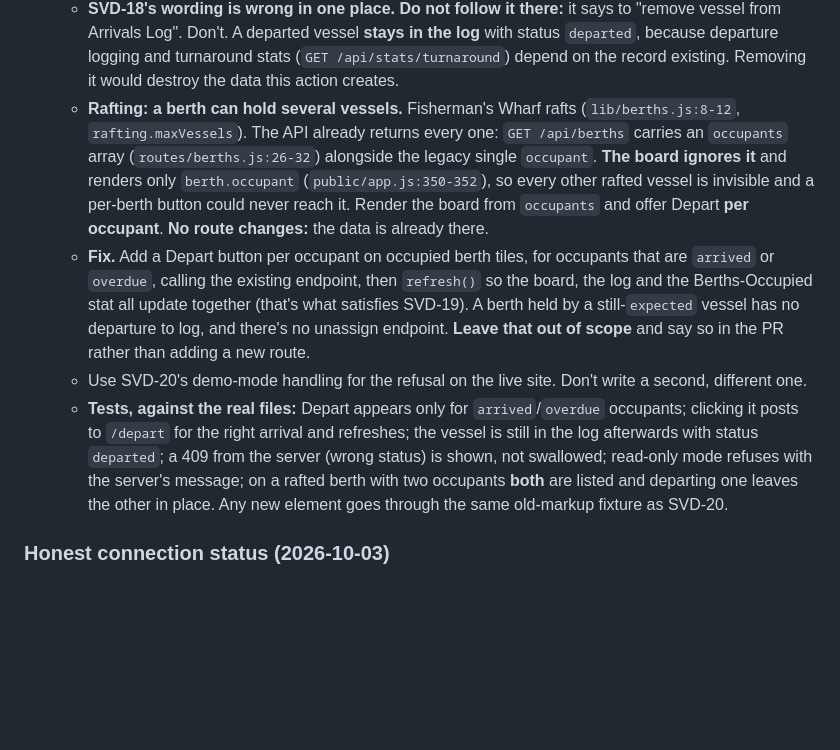
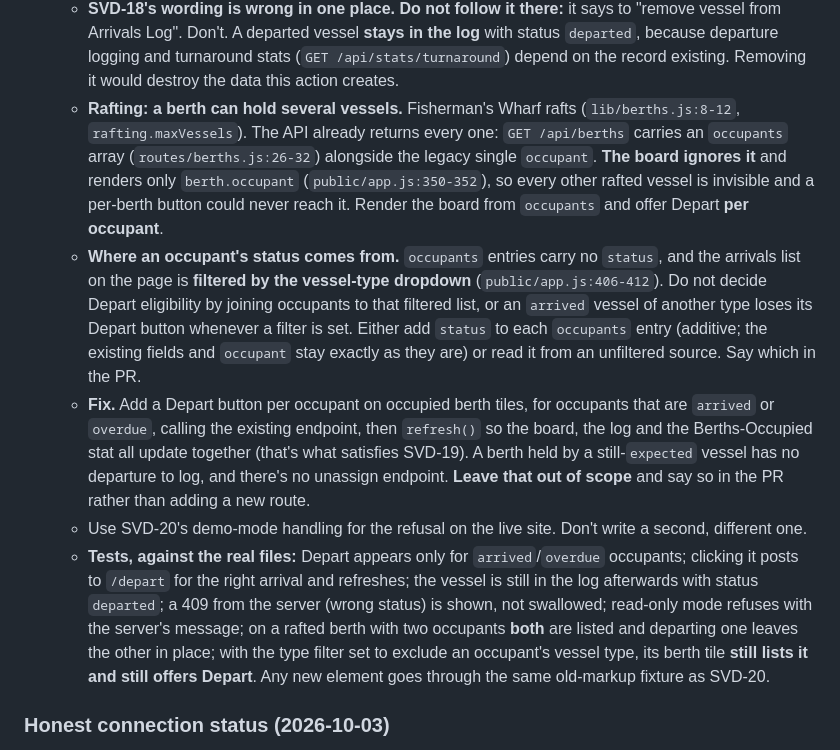
Before and after one commit to shipvane/tidelog, a Markdown page: docs/CAPSTAN-BACKLOG.md, the part around the change. Drawn GitHub-style; blank space fills up the shorter version.

Commit message:
docs(backlog): SVD-18 must not take occupant status from the filtered arrivals list
Copilot on #57: occupants carry no status and the page's arrivals list is
filtered by vessel type, so joining the two drops Depart for an arrived
vessel of another type. The item now says not to, offers two sources, and
adds a filtered-out-occupant test case.

Co-Authored-By: Claude Opus 5.5 <noreply@anthropic.com>

```diff
--- a/docs/CAPSTAN-BACKLOG.md
+++ b/docs/CAPSTAN-BACKLOG.md
@@ -132,10 +132,11 @@ a human decision. Keep it that way.
 - [ ] A Depart action on occupied berths — tracked as **SVD-18** (blocked-by: SVD-20)
   - **Mechanism.** `POST /api/arrivals/:id/depart` already exists (`routes/arrivals.js:186`). It marks the vessel `departed`, stamps `departedAt`, **releases the berth assignment**, and fires the `departure_logged` webhook. The berth board has no way to call it.
   - **SVD-18's wording is wrong in one place. Do not follow it there:** it says to "remove vessel from Arrivals Log". Don't. A departed vessel **stays in the log** with status `departed`, because departure logging and turnaround stats (`GET /api/stats/turnaround`) depend on the record existing. Removing it would destroy the data this action creates.
-  - **Rafting: a berth can hold several vessels.** Fisherman's Wharf rafts (`lib/berths.js:8-12`, `rafting.maxVessels`). The API already returns every one: `GET /api/berths` carries an `occupants` array (`routes/berths.js:26-32`) alongside the legacy single `occupant`. **The board ignores it** and renders only `berth.occupant` (`public/app.js:350-352`), so every other rafted vessel is invisible and a per-berth button could never reach it. Render the board from `occupants` and offer Depart **per occupant**. **No route changes:** the data is already there.
+  - **Rafting: a berth can hold several vessels.** Fisherman's Wharf rafts (`lib/berths.js:8-12`, `rafting.maxVessels`). The API already returns every one: `GET /api/berths` carries an `occupants` array (`routes/berths.js:26-32`) alongside the legacy single `occupant`. **The board ignores it** and renders only `berth.occupant` (`public/app.js:350-352`), so every other rafted vessel is invisible and a per-berth button could never reach it. Render the board from `occupants` and offer Depart **per occupant**.
+  - **Where an occupant's status comes from.** `occupants` entries carry no `status`, and the arrivals list on the page is **filtered by the vessel-type dropdown** (`public/app.js:406-412`). Do not decide Depart eligibility by joining occupants to that filtered list, or an `arrived` vessel of another type loses its Depart button whenever a filter is set. Either add `status` to each `occupants` entry (additive; the existing fields and `occupant` stay exactly as they are) or read it from an unfiltered source. Say which in the PR.
   - **Fix.** Add a Depart button per occupant on occupied berth tiles, for occupants that are `arrived` or `overdue`, calling the existing endpoint, then `refresh()` so the board, the log and the Berths-Occupied stat all update together (that's what satisfies SVD-19). A berth held by a still-`expected` vessel has no departure to log, and there's no unassign endpoint. **Leave that out of scope** and say so in the PR rather than adding a new route.
   - Use SVD-20's demo-mode handling for the refusal on the live site. Don't write a second, different one.
-  - **Tests, against the real files:** Depart appears only for `arrived`/`overdue` occupants; clicking it posts to `/depart` for the right arrival and refreshes; the vessel is still in the log afterwards with status `departed`; a 409 from the server (wrong status) is shown, not swallowed; read-only mode refuses with the server's message; on a rafted berth with two occupants **both** are listed and departing one leaves the other in place. Any new element goes through the same old-markup fixture as SVD-20.
+  - **Tests, against the real files:** Depart appears only for `arrived`/`overdue` occupants; clicking it posts to `/depart` for the right arrival and refreshes; the vessel is still in the log afterwards with status `departed`; a 409 from the server (wrong status) is shown, not swallowed; read-only mode refuses with the server's message; on a rafted berth with two occupants **both** are listed and departing one leaves the other in place; with the type filter set to exclude an occupant's vessel type, its berth tile **still lists it and still offers Depart**. Any new element goes through the same old-markup fixture as SVD-20.
 
 ### Honest connection status (2026-10-03)
 
```
